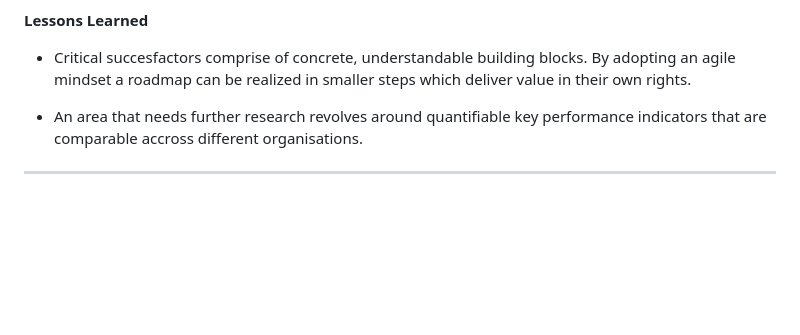
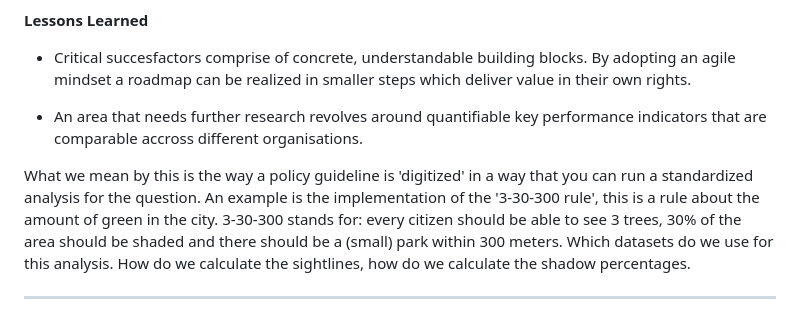
Before and after one commit to Geonovum/T4R, a Markdown page: respec/H3-findings-studio.md, the part around the change. Drawn GitHub-style; blank space fills up the shorter version.

Commit message:
example kpi added. closes #9

```diff
--- a/respec/H3-findings-studio.md
+++ b/respec/H3-findings-studio.md
@@ -77,4 +77,6 @@ __Lessons Learned__
 
 - An area that needs further research revolves around quantifiable key performance indicators that are comparable accross different organisations.
 
+What we mean by this is the way a policy guideline is 'digitized' in a way that you can run a standardized analysis for the question. An example is the implementation of the '3-30-300 rule', this is a rule about the amount of green in the city. 3-30-300 stands for: every citizen should be able to see 3 trees, 30% of the area should be shaded and there should be a (small) park within 300 meters. Which datasets do we use for this analysis. How do we calculate the sightlines, how do we calculate the shadow percentages.
+
 ---
```
